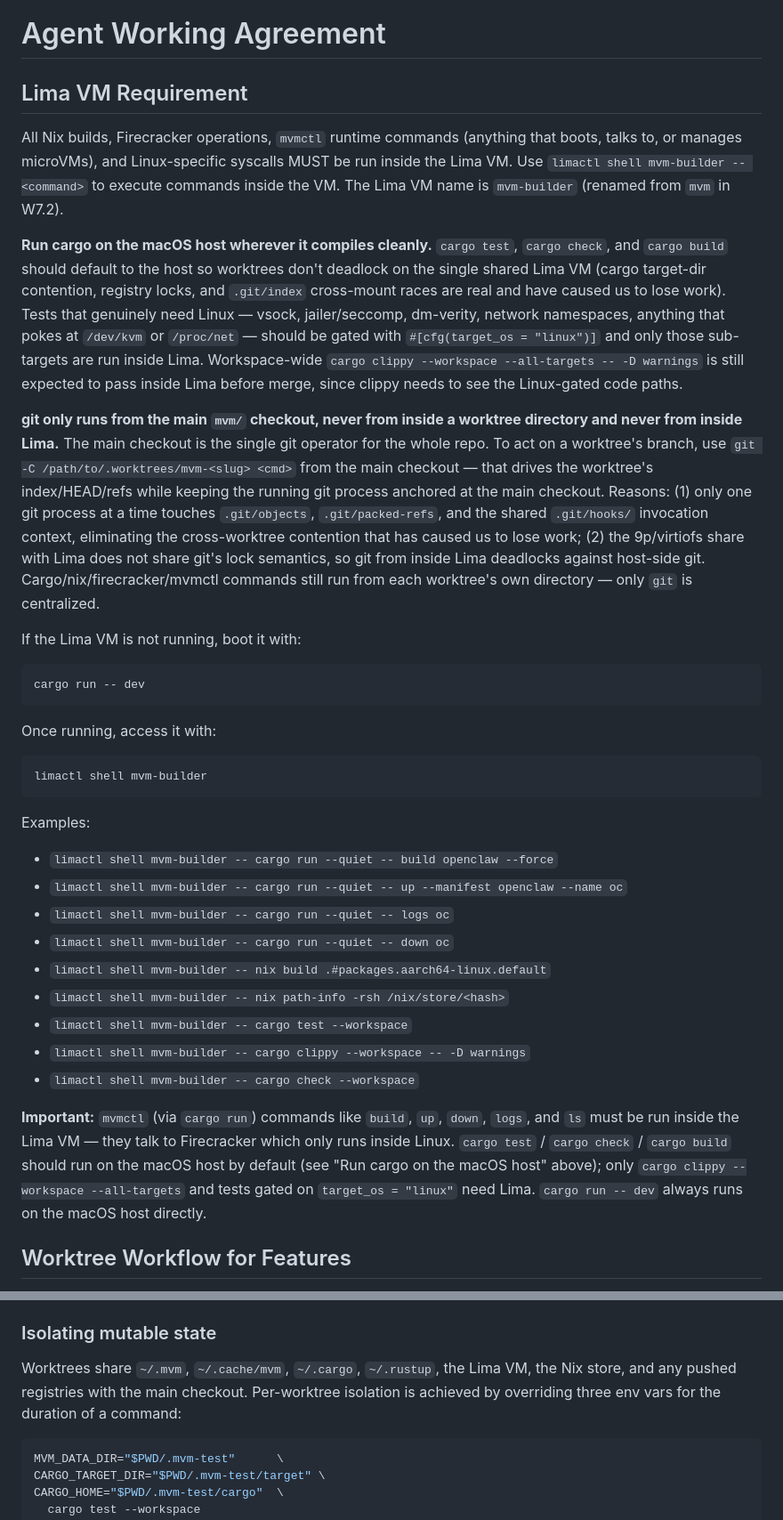
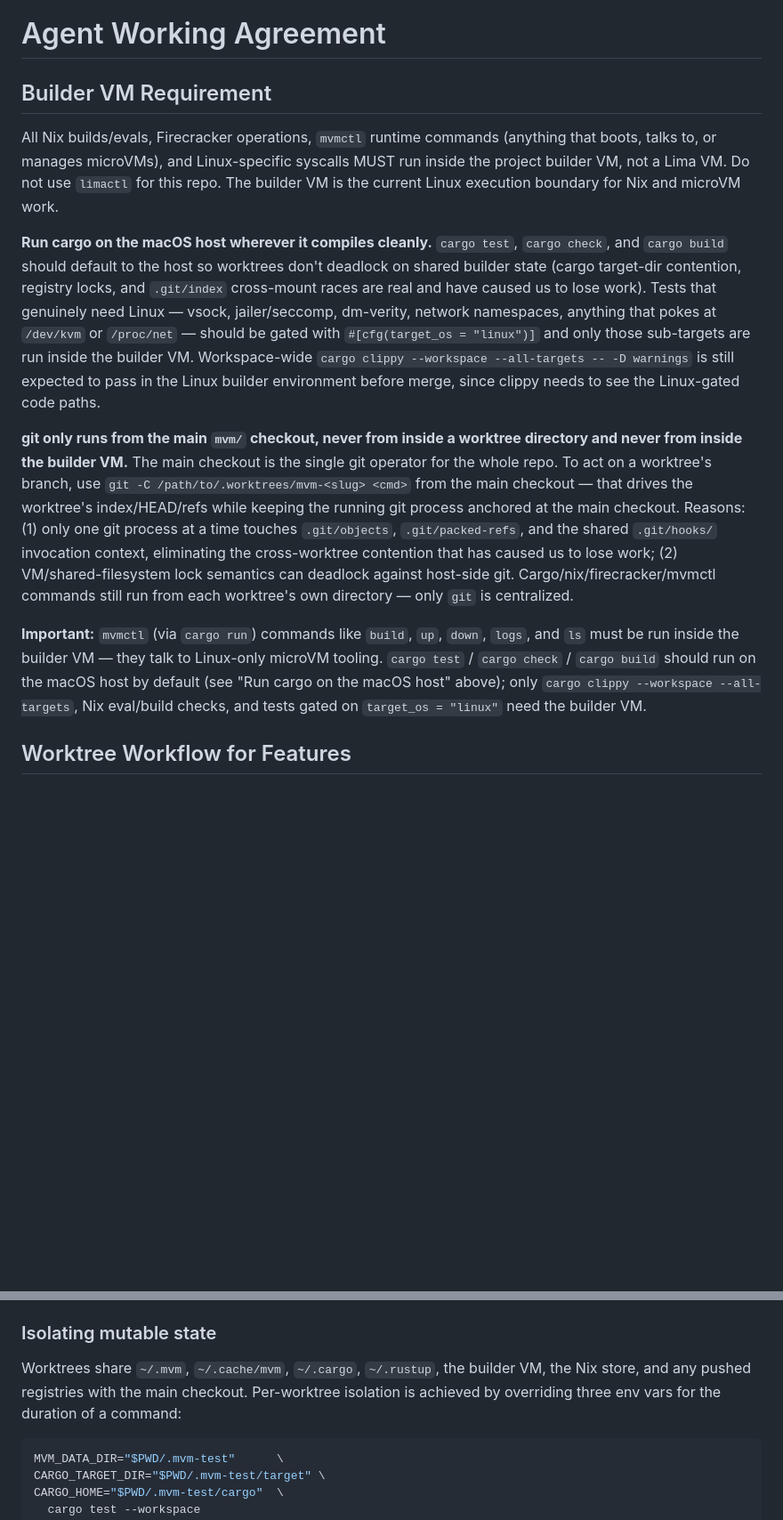
Before and after one commit to auser/mvm, a Markdown page: AGENTS.md, 2 parts joined by grey strips. Shown at 89% size. Drawn GitHub-style; blank space fills up the shorter version.

Commit message:
docs: update agent builder vm guidance

````diff
--- a/AGENTS.md
+++ b/AGENTS.md
@@ -1,37 +1,14 @@
 # Agent Working Agreement
 
-## Lima VM Requirement
+## Builder VM Requirement
 
-All Nix builds, Firecracker operations, `mvmctl` runtime commands (anything that boots, talks to, or manages microVMs), and Linux-specific syscalls MUST be run inside the Lima VM. Use `limactl shell mvm-builder -- <command>` to execute commands inside the VM. The Lima VM name is `mvm-builder` (renamed from `mvm` in W7.2).
+All Nix builds/evals, Firecracker operations, `mvmctl` runtime commands (anything that boots, talks to, or manages microVMs), and Linux-specific syscalls MUST run inside the project builder VM, not a Lima VM. Do not use `limactl` for this repo. The builder VM is the current Linux execution boundary for Nix and microVM work.
 
-**Run cargo on the macOS host wherever it compiles cleanly.** `cargo test`, `cargo check`, and `cargo build` should default to the host so worktrees don't deadlock on the single shared Lima VM (cargo target-dir contention, registry locks, and `.git/index` cross-mount races are real and have caused us to lose work). Tests that genuinely need Linux — vsock, jailer/seccomp, dm-verity, network namespaces, anything that pokes at `/dev/kvm` or `/proc/net` — should be gated with `#[cfg(target_os = "linux")]` and only those sub-targets are run inside Lima. Workspace-wide `cargo clippy --workspace --all-targets -- -D warnings` is still expected to pass inside Lima before merge, since clippy needs to see the Linux-gated code paths.
+**Run cargo on the macOS host wherever it compiles cleanly.** `cargo test`, `cargo check`, and `cargo build` should default to the host so worktrees don't deadlock on shared builder state (cargo target-dir contention, registry locks, and `.git/index` cross-mount races are real and have caused us to lose work). Tests that genuinely need Linux — vsock, jailer/seccomp, dm-verity, network namespaces, anything that pokes at `/dev/kvm` or `/proc/net` — should be gated with `#[cfg(target_os = "linux")]` and only those sub-targets are run inside the builder VM. Workspace-wide `cargo clippy --workspace --all-targets -- -D warnings` is still expected to pass in the Linux builder environment before merge, since clippy needs to see the Linux-gated code paths.
 
-**git only runs from the main `mvm/` checkout, never from inside a worktree directory and never from inside Lima.** The main checkout is the single git operator for the whole repo. To act on a worktree's branch, use `git -C /path/to/.worktrees/mvm-<slug> <cmd>` from the main checkout — that drives the worktree's index/HEAD/refs while keeping the running git process anchored at the main checkout. Reasons: (1) only one git process at a time touches `.git/objects`, `.git/packed-refs`, and the shared `.git/hooks/` invocation context, eliminating the cross-worktree contention that has caused us to lose work; (2) the 9p/virtiofs share with Lima does not share git's lock semantics, so git from inside Lima deadlocks against host-side git. Cargo/nix/firecracker/mvmctl commands still run from each worktree's own directory — only `git` is centralized.
+**git only runs from the main `mvm/` checkout, never from inside a worktree directory and never from inside the builder VM.** The main checkout is the single git operator for the whole repo. To act on a worktree's branch, use `git -C /path/to/.worktrees/mvm-<slug> <cmd>` from the main checkout — that drives the worktree's index/HEAD/refs while keeping the running git process anchored at the main checkout. Reasons: (1) only one git process at a time touches `.git/objects`, `.git/packed-refs`, and the shared `.git/hooks/` invocation context, eliminating the cross-worktree contention that has caused us to lose work; (2) VM/shared-filesystem lock semantics can deadlock against host-side git. Cargo/nix/firecracker/mvmctl commands still run from each worktree's own directory — only `git` is centralized.
 
-If the Lima VM is not running, boot it with:
-
-```bash
-cargo run -- dev
-```
-
-Once running, access it with:
-
-```bash
-limactl shell mvm-builder
-```
-
-Examples:
-- `limactl shell mvm-builder -- cargo run --quiet -- build openclaw --force`
-- `limactl shell mvm-builder -- cargo run --quiet -- up --manifest openclaw --name oc`
-- `limactl shell mvm-builder -- cargo run --quiet -- logs oc`
-- `limactl shell mvm-builder -- cargo run --quiet -- down oc`
-- `limactl shell mvm-builder -- nix build .#packages.aarch64-linux.default`
-- `limactl shell mvm-builder -- nix path-info -rsh /nix/store/<hash>`
-- `limactl shell mvm-builder -- cargo test --workspace`
-- `limactl shell mvm-builder -- cargo clippy --workspace -- -D warnings`
-- `limactl shell mvm-builder -- cargo check --workspace`
-
-**Important:** `mvmctl` (via `cargo run`) commands like `build`, `up`, `down`, `logs`, and `ls` must be run inside the Lima VM — they talk to Firecracker which only runs inside Linux. `cargo test` / `cargo check` / `cargo build` should run on the macOS host by default (see "Run cargo on the macOS host" above); only `cargo clippy --workspace --all-targets` and tests gated on `target_os = "linux"` need Lima. `cargo run -- dev` always runs on the macOS host directly.
+**Important:** `mvmctl` (via `cargo run`) commands like `build`, `up`, `down`, `logs`, and `ls` must be run inside the builder VM — they talk to Linux-only microVM tooling. `cargo test` / `cargo check` / `cargo build` should run on the macOS host by default (see "Run cargo on the macOS host" above); only `cargo clippy --workspace --all-targets`, Nix eval/build checks, and tests gated on `target_os = "linux"` need the builder VM.
 
 ## Worktree Workflow for Features
 
@@ -88,7 +65,7 @@ Agents working inside a worktree directory should not invoke `git` directly. If
 
 ### Isolating mutable state
 
-Worktrees share `~/.mvm`, `~/.cache/mvm`, `~/.cargo`, `~/.rustup`, the Lima VM, the Nix store, and any pushed registries with the main checkout. Per-worktree isolation is achieved by overriding three env vars for the duration of a command:
+Worktrees share `~/.mvm`, `~/.cache/mvm`, `~/.cargo`, `~/.rustup`, the builder VM, the Nix store, and any pushed registries with the main checkout. Per-worktree isolation is achieved by overriding three env vars for the duration of a command:
 
 ```bash
 MVM_DATA_DIR="$PWD/.mvm-test"      \
````
Also changed, not shown: other parts of AGENTS.md (+5 -5 lines).
